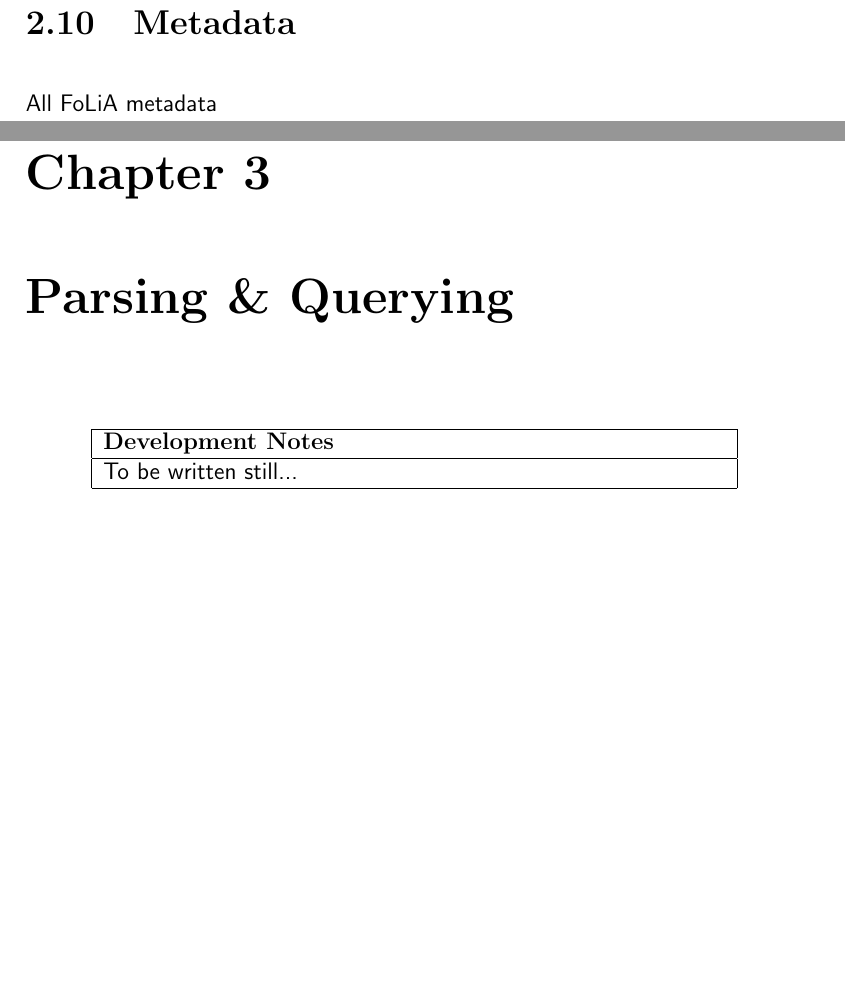
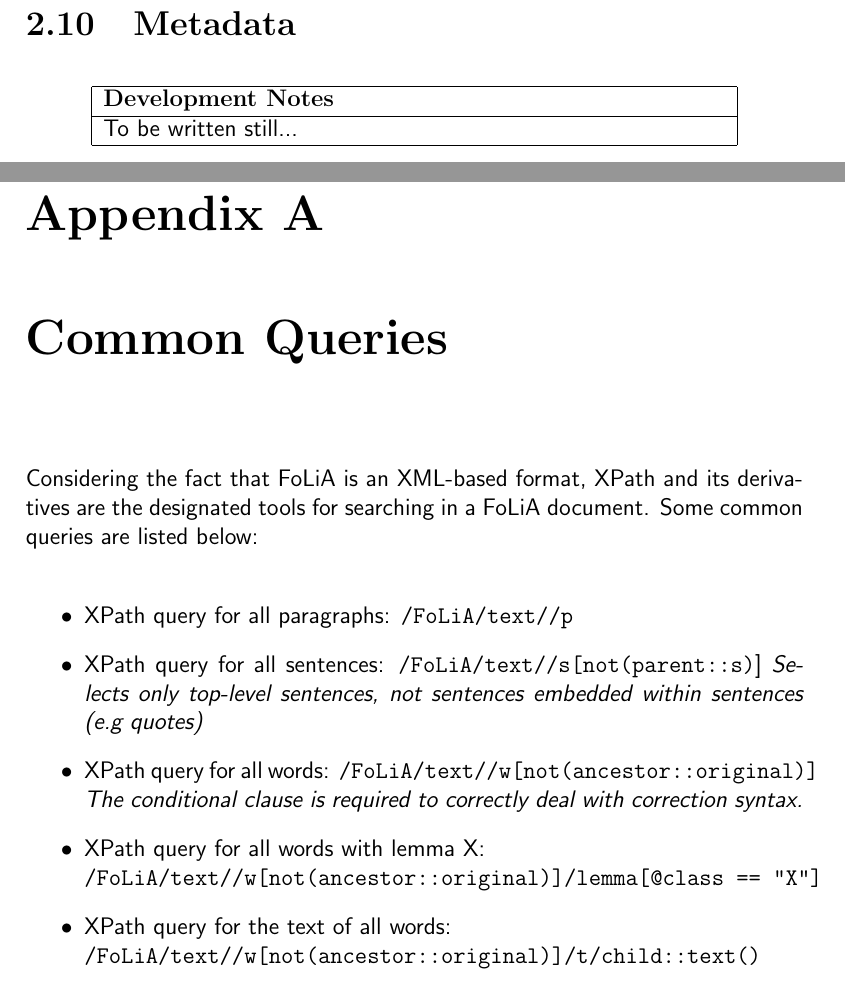
Before and after one commit to proycon/folia, a LaTeX thesis (docs/folia.tex): two parts of pages 32 and 33 of 34, joined at a grey line, cut so that both start at the same text, the shorter picture padded with empty space. Compiled offline with pdfLaTeX.

Commit message:
added xpath queries to documentation
git-svn-id: https://ilk.uvt.nl/svn/trunk/FoLiA/trunk@8648 12f355fe-0486-481a-ad91-c297ab22b4e3

```diff
--- a/docs/folia.tex
+++ b/docs/folia.tex
@@ -1039,14 +1039,26 @@ The support for alternatives and the fact that multiple layers (including those
 
 \section{Metadata}
 
-All FoLiA metadata
-%TODO: Relations
-
-\chapter{Parsing \& Querying}
 
 \begin{devnotes}
 To be written still...
 \end{devnotes}
+
+%TODO: Relations
+
+\appendix
+\chapter{Common Queries}
+
+Considering the fact that FoLiA is an XML-based format, XPath and its derivatives are the designated tools for searching in a FoLiA document. Some common queries are listed below:
+
+\begin{itemize}
+\item XPath query for all paragraphs: \texttt{/FoLiA/text//p}
+\item XPath query for all sentences: \texttt{/FoLiA/text//s[not(parent::s)}] \emph{Selects only top-level sentences, not sentences embedded within sentences (e.g quotes)}
+\item XPath query for all words: \texttt{/FoLiA/text//w[not(ancestor::original)]} \emph{The conditional clause is required to correctly deal with correction syntax.}
+\item XPath query for all words with lemma X: \\ \texttt{/FoLiA/text//w[not(ancestor::original)]/lemma[@class == "X"]}
+\item XPath query for the text of all words: \\ \texttt{/FoLiA/text//w[not(ancestor::original)]/t/child::text()}
+\end{itemize}
+
 
 
 
```
Also changed, not shown: docs/folia.pdf, 1 other file.
